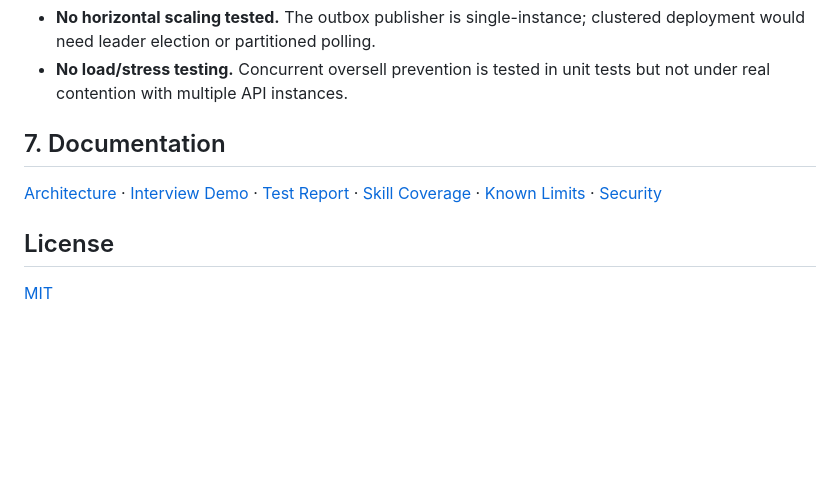
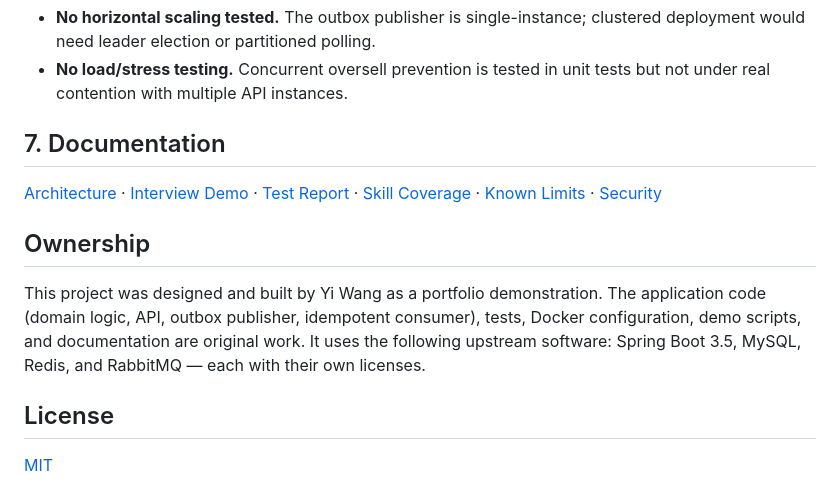
Before and after one commit to yi-wang-ai/java-order-inventory-platform, a Markdown page: README.md, the part around the change. GitHub-like rendering; blank space fills up the shorter version.

Commit message:
Add ownership section to README

```diff
--- a/README.md
+++ b/README.md
@@ -107,6 +107,10 @@ Tested on macOS with Docker Desktop. Full stack (`docker compose up --build`) de
 
 [Architecture](docs/ARCHITECTURE.md) · [Interview Demo](docs/INTERVIEW_DEMO.md) · [Test Report](docs/TEST_REPORT.md) · [Skill Coverage](docs/SKILL_COVERAGE.md) · [Known Limits](docs/KNOWN_LIMITS.md) · [Security](SECURITY.md)
 
+## Ownership
+
+This project was designed and built by Yi Wang as a portfolio demonstration. The application code (domain logic, API, outbox publisher, idempotent consumer), tests, Docker configuration, demo scripts, and documentation are original work. It uses the following upstream software: Spring Boot 3.5, MySQL, Redis, and RabbitMQ — each with their own licenses.
+
 ## License
 
 [MIT](LICENSE)
```
